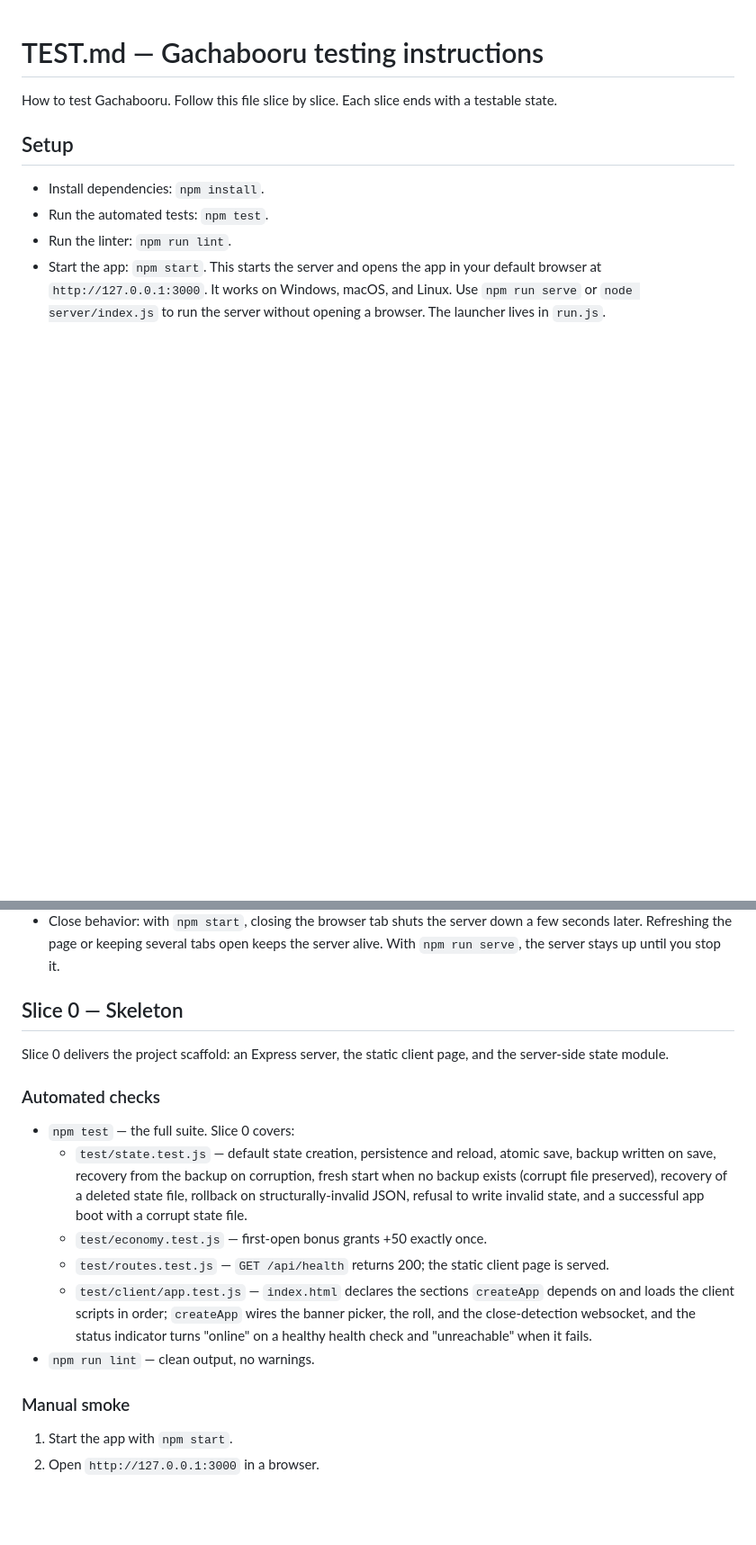
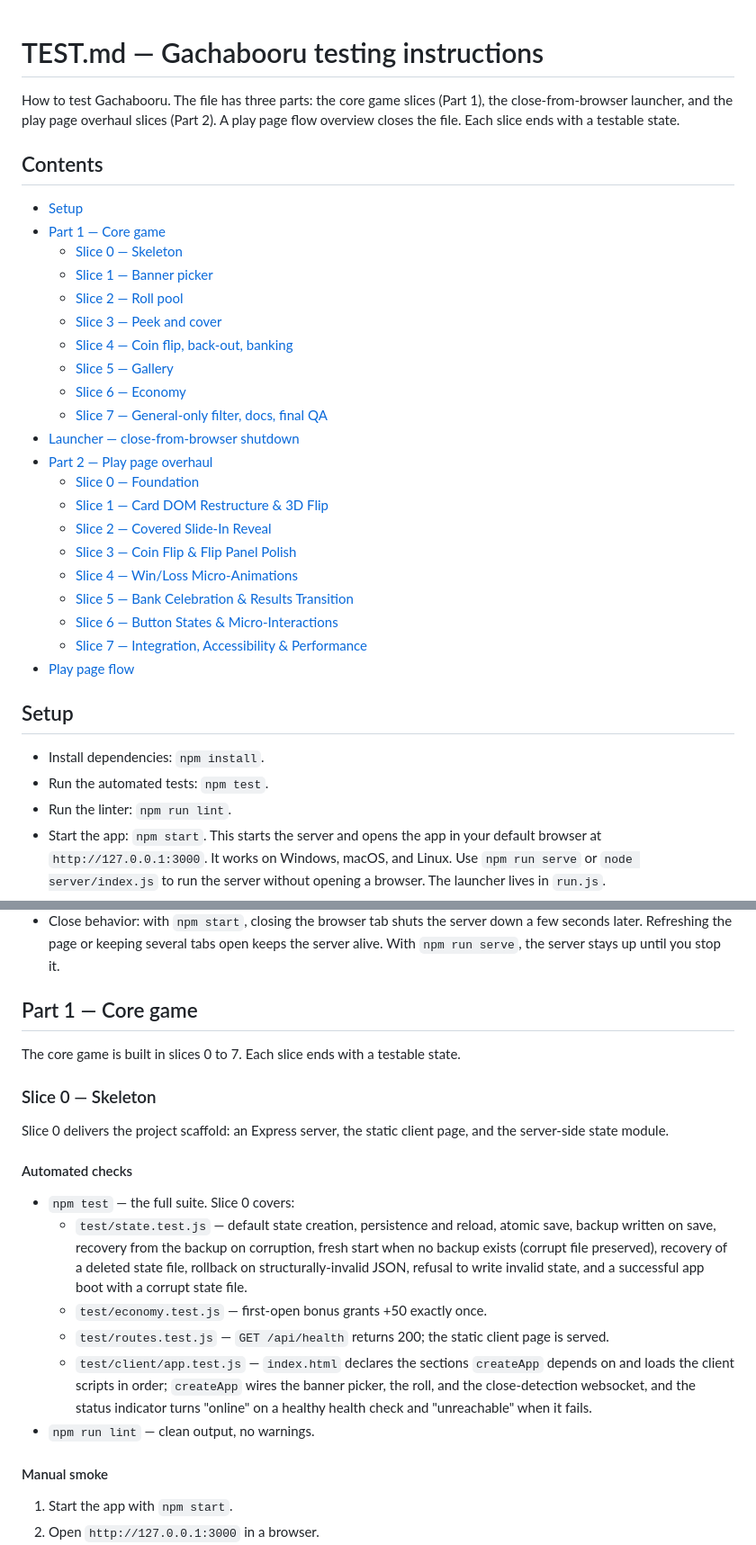
Before and after one commit to Vexun/Gachabooru, a Markdown page: TEST.md, 2 parts joined by grey strips. Shown at 90% size. Rendered like a GitHub page; blank space fills up the shorter version.

Commit message:
docs: regroup TEST.md into core game and play page overhaul parts

```diff
--- a/TEST.md
+++ b/TEST.md
@@ -1,7 +1,33 @@
 # TEST.md — Gachabooru testing instructions
 
-How to test Gachabooru. Follow this file slice by slice. Each slice ends
-with a testable state.
+How to test Gachabooru. The file has three parts: the core game slices
+(Part 1), the close-from-browser launcher, and the play page overhaul
+slices (Part 2). A play page flow overview closes the file. Each slice
+ends with a testable state.
+
+## Contents
+
+- [Setup](#setup)
+- [Part 1 — Core game](#part-1--core-game)
+  - [Slice 0 — Skeleton](#slice-0--skeleton)
+  - [Slice 1 — Banner picker](#slice-1--banner-picker)
+  - [Slice 2 — Roll pool](#slice-2--roll-pool)
+  - [Slice 3 — Peek and cover](#slice-3--peek-and-cover)
+  - [Slice 4 — Coin flip, back-out, banking](#slice-4--coin-flip-back-out-banking)
+  - [Slice 5 — Gallery](#slice-5--gallery)
+  - [Slice 6 — Economy](#slice-6--economy)
+  - [Slice 7 — General-only filter, docs, final QA](#slice-7--general-only-filter-docs-final-qa)
+- [Launcher — close-from-browser shutdown](#launcher--close-from-browser-shutdown)
+- [Part 2 — Play page overhaul](#part-2--play-page-overhaul)
+  - [Slice 0 — Foundation](#slice-0--foundation)
+  - [Slice 1 — Card DOM Restructure & 3D Flip](#slice-1--card-dom-restructure--3d-flip)
+  - [Slice 2 — Covered Slide-In Reveal](#slice-2--covered-slide-in-reveal)
+  - [Slice 3 — Coin Flip & Flip Panel Polish](#slice-3--coin-flip--flip-panel-polish)
+  - [Slice 4 — Win/Loss Micro-Animations](#slice-4--winloss-micro-animations)
+  - [Slice 5 — Bank Celebration & Results Transition](#slice-5--bank-celebration--results-transition)
+  - [Slice 6 — Button States & Micro-Interactions](#slice-6--button-states--micro-interactions)
+  - [Slice 7 — Integration, Accessibility & Performance](#slice-7--integration-accessibility--performance)
+- [Play page flow](#play-page-flow)
 
 ## Setup
 
@@ -17,12 +43,17 @@ with a testable state.
   tabs open keeps the server alive. With `npm run serve`, the server stays
   up until you stop it.
 
-## Slice 0 — Skeleton
+## Part 1 — Core game
+
+The core game is built in slices 0 to 7. Each slice ends with a testable
+state.
+
+### Slice 0 — Skeleton
 
 Slice 0 delivers the project scaffold: an Express server, the static
 client page, and the server-side state module.
 
-### Automated checks
+#### Automated checks
 
 - `npm test` — the full suite. Slice 0 covers:
   - `test/state.test.js` — default state creation, persistence and
@@ -41,7 +72,7 @@ client page, and the server-side state module.
     check and "unreachable" when it fails.
 - `npm run lint` — clean output, no warnings.
 
-### Manual smoke
+#### Manual smoke
 
 1. Start the app with `npm start`.
 2. Open `http://127.0.0.1:3000` in a browser.
```
Also changed, not shown: other parts of TEST.md (+60 -51 lines).
